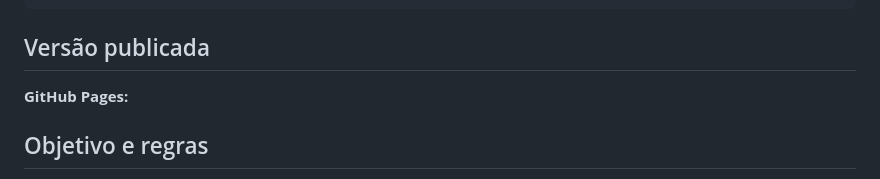
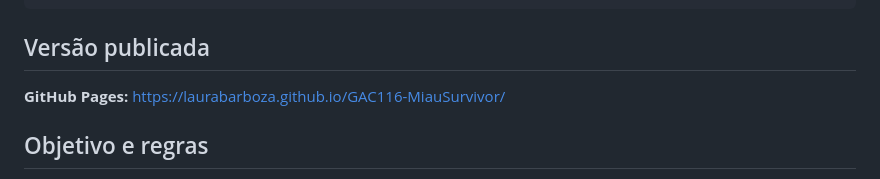
Before and after one commit to LauraBarboza/GAC116-MiauSurvivor, a Markdown page: README.md, the part around the change. GitHub-like rendering.

Commit message:
Update GitHub Pages link in README
Added the URL for the GitHub Pages site.

```diff
--- a/README.md
+++ b/README.md
@@ -15,7 +15,7 @@ Um jogo de sobrevivência em arena com arte pixelada original, feito exclusivame
 
 ## Versão publicada
 
-**GitHub Pages:**
+**GitHub Pages:** https://laurabarboza.github.io/GAC116-MiauSurvivor/
 
 ## Objetivo e regras
 
```
